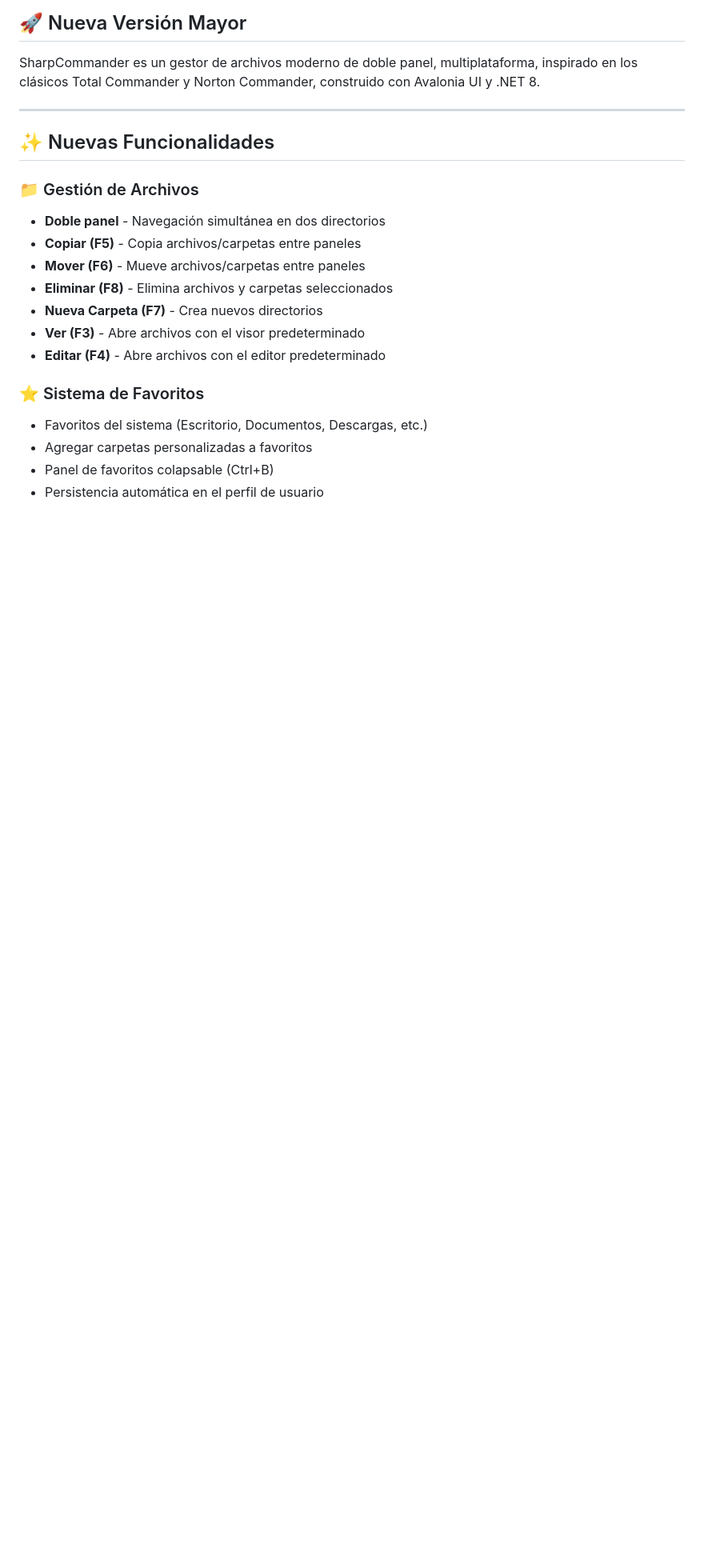
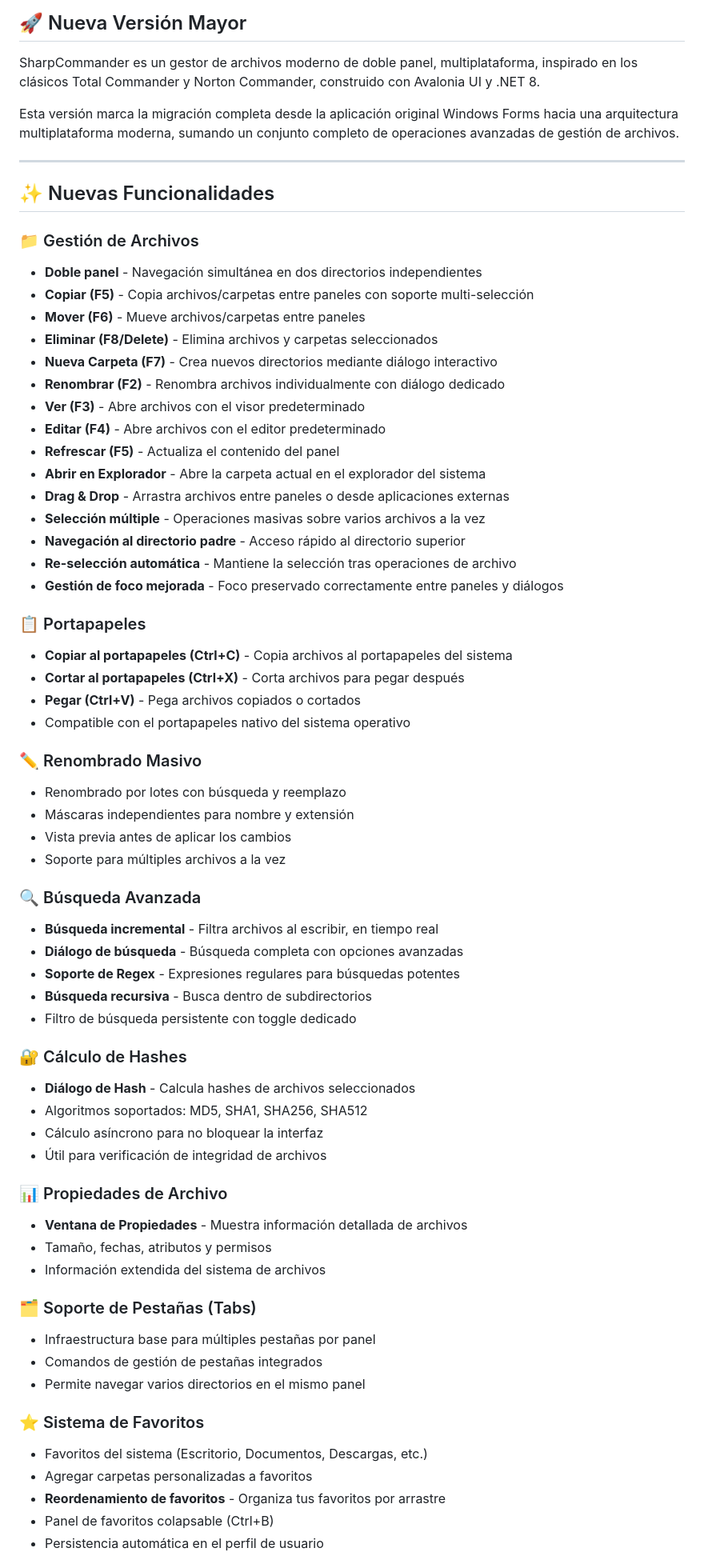
Before and after one commit to aurgo/sharpCommander, a Markdown page: RELEASE_NOTES.md, the part around one of its changes. Shown at 80% size. Drawn GitHub-style; blank space fills up the shorter version.

Commit message:
docs: expand release notes with new features and fixes
Document clipboard operations, mass rename, advanced search, hash
calculation, file properties, tabs infrastructure, drag & drop,
multi-selection, and recent bug fixes added since the initial v2.0.0
draft.

Co-Authored-By: Claude Opus 4.6 (1M context) <noreply@anthropic.com>

```diff
--- a/RELEASE_NOTES.md
+++ b/RELEASE_NOTES.md
@@ -4,22 +4,68 @@
 
 SharpCommander es un gestor de archivos moderno de doble panel, multiplataforma, inspirado en los clásicos Total Commander y Norton Commander, construido con Avalonia UI y .NET 8.
 
+Esta versión marca la migración completa desde la aplicación original Windows Forms hacia una arquitectura multiplataforma moderna, sumando un conjunto completo de operaciones avanzadas de gestión de archivos.
+
 ---
 
 ## ✨ Nuevas Funcionalidades
 
 ### 📁 Gestión de Archivos
-- **Doble panel** - Navegación simultánea en dos directorios
-- **Copiar (F5)** - Copia archivos/carpetas entre paneles
+- **Doble panel** - Navegación simultánea en dos directorios independientes
+- **Copiar (F5)** - Copia archivos/carpetas entre paneles con soporte multi-selección
 - **Mover (F6)** - Mueve archivos/carpetas entre paneles
-- **Eliminar (F8)** - Elimina archivos y carpetas seleccionados
-- **Nueva Carpeta (F7)** - Crea nuevos directorios
+- **Eliminar (F8/Delete)** - Elimina archivos y carpetas seleccionados
+- **Nueva Carpeta (F7)** - Crea nuevos directorios mediante diálogo interactivo
+- **Renombrar (F2)** - Renombra archivos individualmente con diálogo dedicado
 - **Ver (F3)** - Abre archivos con el visor predeterminado
 - **Editar (F4)** - Abre archivos con el editor predeterminado
+- **Refrescar (F5)** - Actualiza el contenido del panel
+- **Abrir en Explorador** - Abre la carpeta actual en el explorador del sistema
+- **Drag & Drop** - Arrastra archivos entre paneles o desde aplicaciones externas
+- **Selección múltiple** - Operaciones masivas sobre varios archivos a la vez
+- **Navegación al directorio padre** - Acceso rápido al directorio superior
+- **Re-selección automática** - Mantiene la selección tras operaciones de archivo
+- **Gestión de foco mejorada** - Foco preservado correctamente entre paneles y diálogos
+
+### 📋 Portapapeles
+- **Copiar al portapapeles (Ctrl+C)** - Copia archivos al portapapeles del sistema
+- **Cortar al portapapeles (Ctrl+X)** - Corta archivos para pegar después
+- **Pegar (Ctrl+V)** - Pega archivos copiados o cortados
+- Compatible con el portapapeles nativo del sistema operativo
+
+### ✏️ Renombrado Masivo
+- Renombrado por lotes con búsqueda y reemplazo
+- Máscaras independientes para nombre y extensión
+- Vista previa antes de aplicar los cambios
+- Soporte para múltiples archivos a la vez
+
+### 🔍 Búsqueda Avanzada
+- **Búsqueda incremental** - Filtra archivos al escribir, en tiempo real
+- **Diálogo de búsqueda** - Búsqueda completa con opciones avanzadas
+- **Soporte de Regex** - Expresiones regulares para búsquedas potentes
+- **Búsqueda recursiva** - Busca dentro de subdirectorios
+- Filtro de búsqueda persistente con toggle dedicado
+
+### 🔐 Cálculo de Hashes
+- **Diálogo de Hash** - Calcula hashes de archivos seleccionados
+- Algoritmos soportados: MD5, SHA1, SHA256, SHA512
+- Cálculo asíncrono para no bloquear la interfaz
+- Útil para verificación de integridad de archivos
+
+### 📊 Propiedades de Archivo
+- **Ventana de Propiedades** - Muestra información detallada de archivos
+- Tamaño, fechas, atributos y permisos
+- Información extendida del sistema de archivos
+
+### 🗂️ Soporte de Pestañas (Tabs)
+- Infraestructura base para múltiples pestañas por panel
+- Comandos de gestión de pestañas integrados
+- Permite navegar varios directorios en el mismo panel
 
 ### ⭐ Sistema de Favoritos
 - Favoritos del sistema (Escritorio, Documentos, Descargas, etc.)
 - Agregar carpetas personalizadas a favoritos
+- **Reordenamiento de favoritos** - Organiza tus favoritos por arrastre
 - Panel de favoritos colapsable (Ctrl+B)
 - Persistencia automática en el perfil de usuario
 
```
Also changed, not shown: other parts of RELEASE_NOTES.md (+19 -6 lines).
